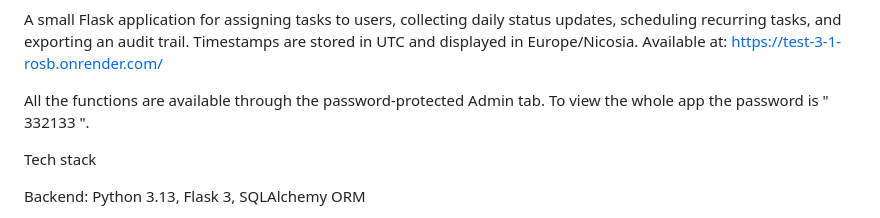
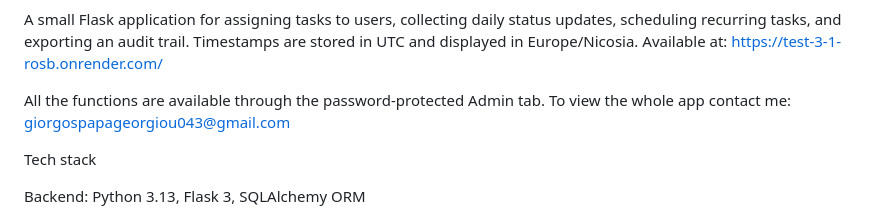
Before and after one commit to Georgewp3/Eurofreight-Task-Manager, a Markdown page: README.md, the part around the change. Rendered like a GitHub page.

Commit message:
Change admin access contact details in README
Updated contact information for accessing the app.

```diff
--- a/README.md
+++ b/README.md
@@ -3,7 +3,7 @@ Task Management System
 A small Flask application for assigning tasks to users, collecting daily status updates, scheduling recurring tasks, and exporting an audit trail. Timestamps are stored in UTC and displayed in Europe/Nicosia.
 Available at: https://test-3-1-rosb.onrender.com/
 
-All the functions are available through the password-protected Admin tab. To view the whole app the password is " 332133 ".
+All the functions are available through the password-protected Admin tab. To view the whole app contact me: giorgospapageorgiou043@gmail.com
 
 Tech stack
 
```
